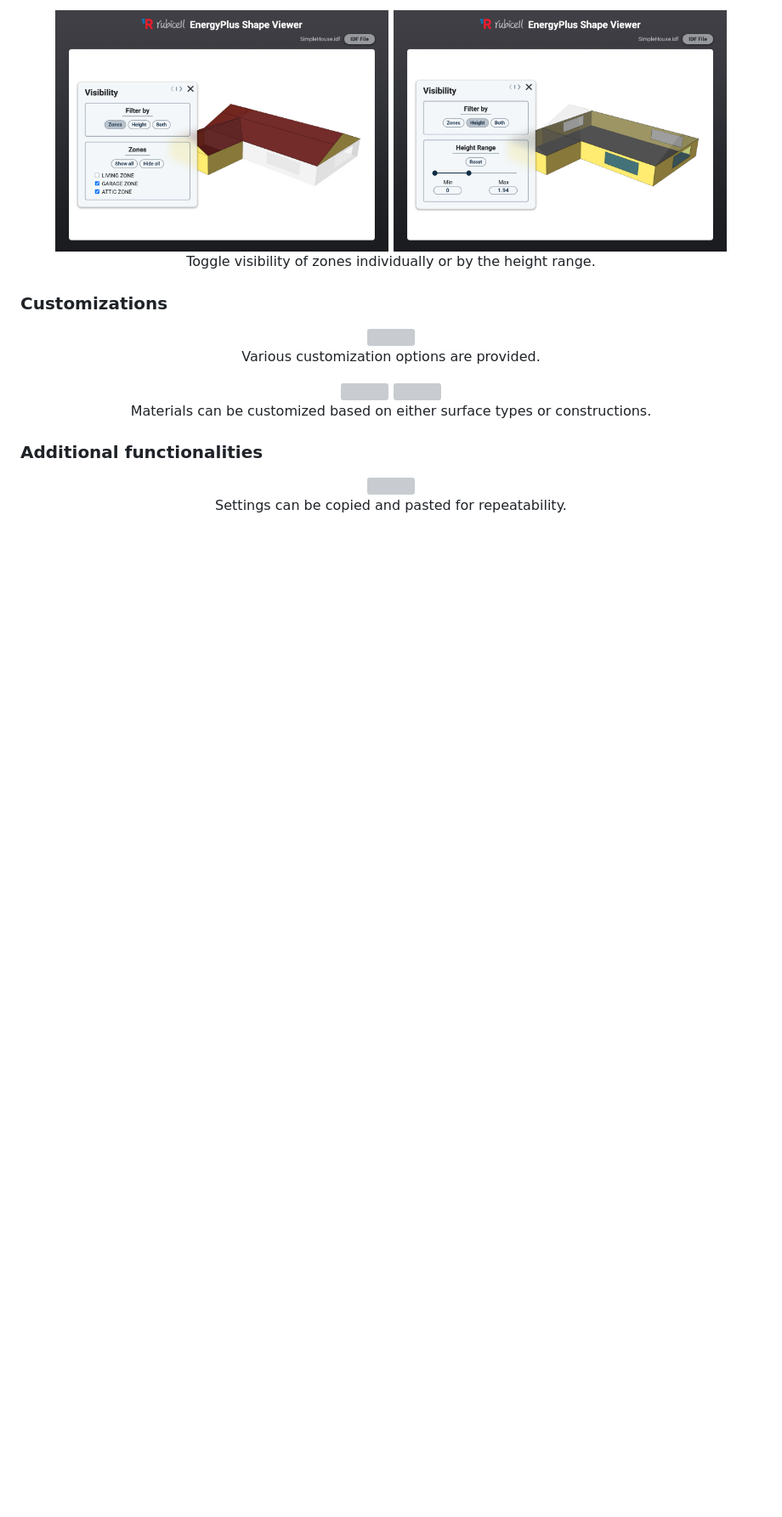
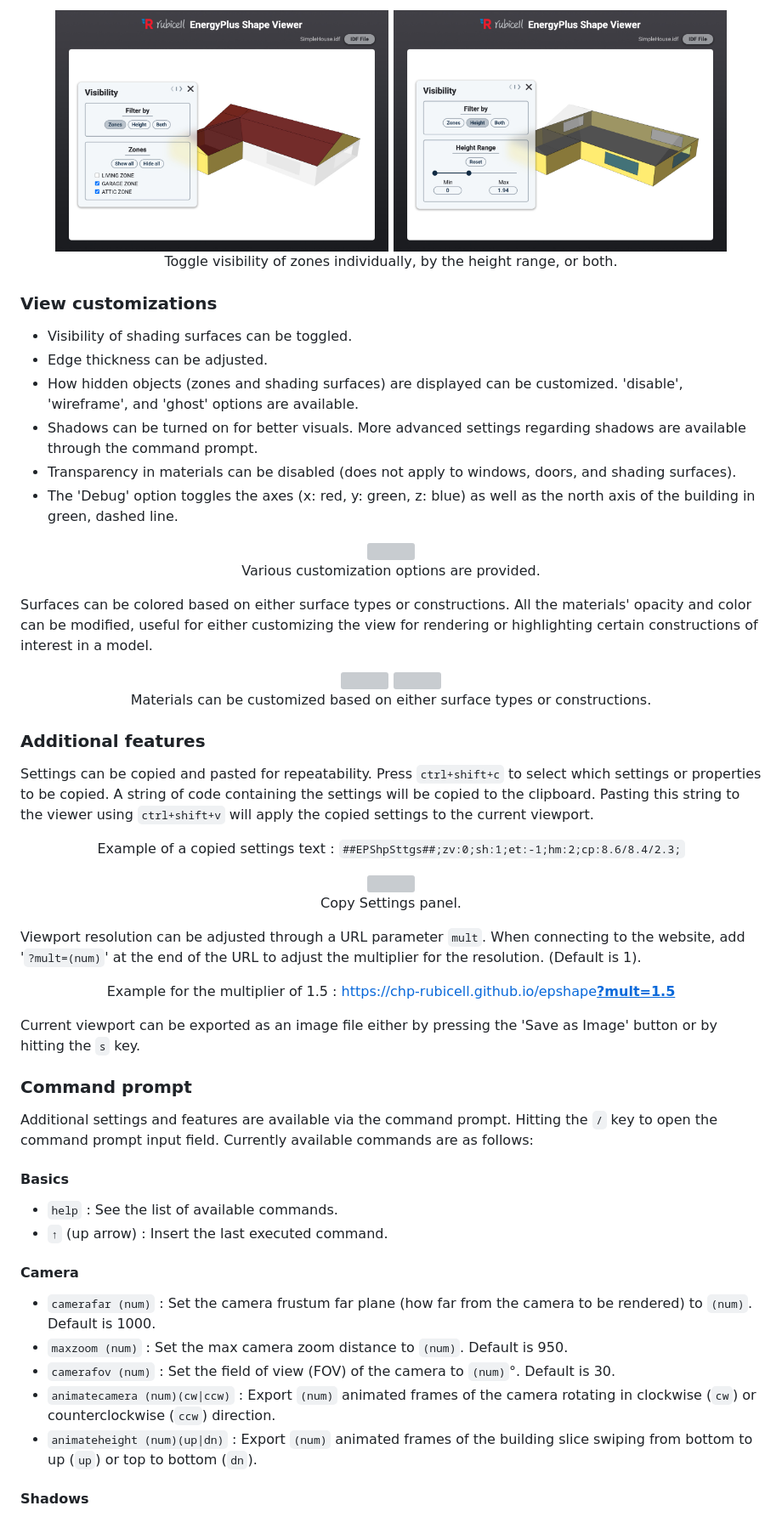
Before and after one commit to chp-rubicell/EPShape, a Markdown page: README.md, the part around one of its changes. Shown at 85% size. GitHub-like rendering; blank space fills up the shorter version; grey boxes are pictures that could not be loaded.

```diff
--- a/README.md
+++ b/README.md
@@ -58,16 +81,27 @@
     <img src="./doc/screenshots/vis-zones.jpg" width="45%" />
     <img src="./doc/screenshots/vis-height.jpg" width="45%" />
     <br>
-    Toggle visibility of zones individually or by the height range.
+    Toggle visibility of zones individually, by the height range, or both.
 </p>
 
-### Customizations
+### View customizations
+
+- Visibility of shading surfaces can be toggled.
+- Edge thickness can be adjusted.
+- How hidden objects (zones and shading surfaces) are displayed can be customized. 'disable', 'wireframe', and 'ghost' options are available.
+- Shadows can be turned on for better visuals. More advanced settings regarding shadows are available through the command prompt.
+  <!-- TODO -->
+- Transparency in materials can be disabled (does not apply to windows, doors, and shading surfaces).
+- The 'Debug' option toggles the axes (x: red, y: green, z: blue)
+  as well as the north axis of the building in green, dashed line.
 
 <p align="center">
     <img src="./doc/screenshots/set.jpg" width="80%" />
     <br>
     Various customization options are provided.
 </p>
+
+Surfaces can be colored based on either surface types or constructions. All the materials' opacity and color can be modified, useful for either customizing the view for rendering or highlighting certain constructions of interest in a model.
 
 <p align="center">
     <img src="./doc/screenshots/set-surftype.jpg" width="45%" />
@@ -76,10 +110,47 @@
     Materials can be customized based on either surface types or constructions.
 </p>
 
-### Additional functionalities
+### Additional features
+
+Settings can be copied and pasted for repeatability. Press `ctrl+shift+c` to select which settings or properties to be copied. A string of code containing the settings will be copied to the clipboard. Pasting this string to the viewer using `ctrl+shift+v` will apply the copied settings to the current viewport.
+
+<p align="center">
+    Example of a copied settings text : <code>##EPShpSttgs##;zv:0;sh:1;et:-1;hm:2;cp:8.6/8.4/2.3;</code>
+</p>
 
 <p align="center">
     <img src="./doc/screenshots/copyset.jpg" width="80%" />
     <br>
-    Settings can be copied and pasted for repeatability.
+    Copy Settings panel.
 </p>
+
+Viewport resolution can be adjusted through a URL parameter `mult`. When connecting to the website, add '`?mult=(num)`' at the end of the URL to adjust the multiplier for the resolution. (Default is 1).
+
+<p align="center">
+    Example for the multiplier of 1.5 : <a href="https://chp-rubicell.github.io/epshape?mult=1.5">
+        https://chp-rubicell.github.io/epshape<b><u>?mult=1.5</u></b>
+    </a>
+</p>
+
+Current viewport can be exported as an image file either by pressing the 'Save as Image' button or by hitting the `s` key.
+
+### Command prompt
+
+Additional settings and features are available via the command prompt. Hitting the `/` key to open the command prompt input field.
+Currently available commands are as follows:
+
+#### Basics
+
+- `help` : See the list of available commands.
+- `↑` (up arrow) : Insert the last executed command.
+
+#### Camera
+
+- `camerafar (num)` : Set the camera frustum far plane (how far from the camera to be rendered) to `(num)`. Default is 1000.
+- `maxzoom (num)` : Set the max camera zoom distance to `(num)`. Default is 950.
+- `camerafov (num)` : Set the field of view (FOV) of the camera to `(num)`°. Default is 30.
+- `animatecamera (num)(cw|ccw)` : Export `(num)` animated frames of the camera rotating in clockwise (`cw`) or counterclockwise (`ccw`) direction.
+- `animateheight (num)(up|dn)` : Export `(num)` animated frames of the building slice swiping from bottom to up (`up`) or top to bottom (`dn`).
+
+#### Shadows
+
```
Also changed, not shown: other parts of README.md (+37 -14 lines).
